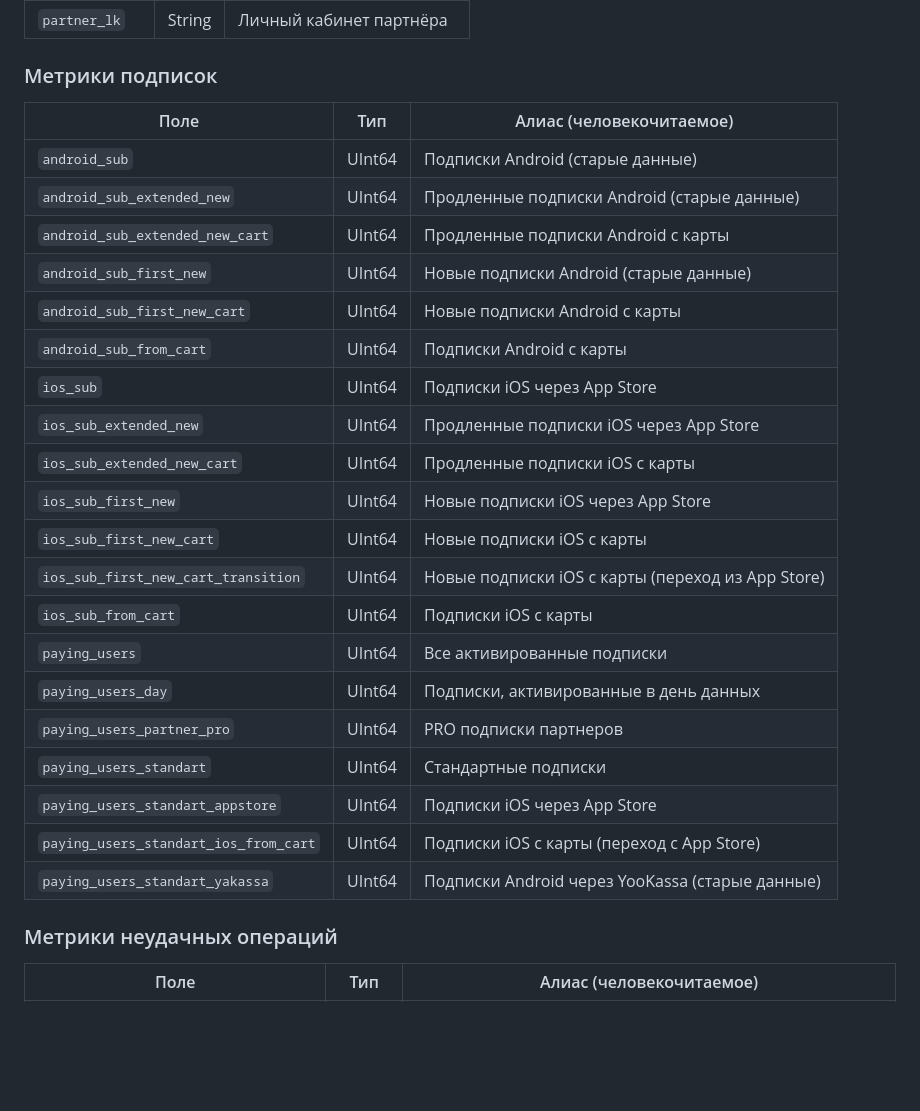
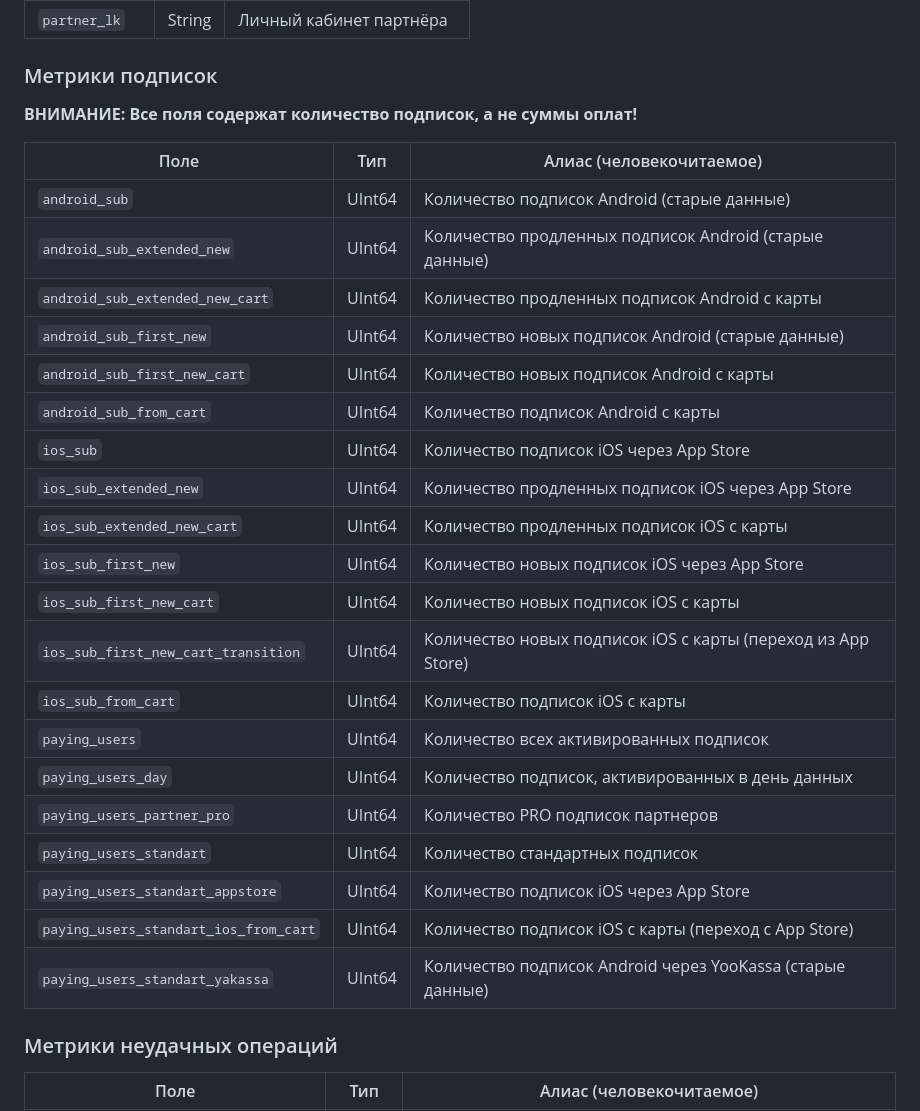
Before and after one commit to pikiby/ai_bi, a Markdown page: docs/kb_t_ai_global_report.md, the part around the change. GitHub-like rendering; blank space fills up the shorter version.

Commit message:
Обновление документации в kb_t_ai_global_report.md: уточнены описания метрик подписок, добавлено предупреждение о том, что все поля содержат количество подписок, а не суммы оплат.

```diff
--- a/docs/kb_t_ai_global_report.md
+++ b/docs/kb_t_ai_global_report.md
@@ -125,28 +125,30 @@ CREATE MATERIALIZED VIEW db1.t_ai_global_report_mv
 | `partner_lk`                  | String  | Личный кабинет партнёра                   |
 
 ### Метрики подписок
+**ВНИМАНИЕ: Все поля содержат количество подписок, а не суммы оплат!**
+
 | Поле                          | Тип     | Алиас (человекочитаемое)                  |
 | ----------------------------- | ------- | ----------------------------------------- |
-| `android_sub`                 | UInt64  | Подписки Android (старые данные)         |
-| `android_sub_extended_new`    | UInt64  | Продленные подписки Android (старые данные) |
-| `android_sub_extended_new_cart` | UInt64 | Продленные подписки Android с карты      |
-| `android_sub_first_new`      | UInt64  | Новые подписки Android (старые данные)    |
-| `android_sub_first_new_cart` | UInt64  | Новые подписки Android с карты            |
-| `android_sub_from_cart`       | UInt64  | Подписки Android с карты                  |
-| `ios_sub`                    | UInt64  | Подписки iOS через App Store              |
-| `ios_sub_extended_new`       | UInt64  | Продленные подписки iOS через App Store   |
-| `ios_sub_extended_new_cart`  | UInt64  | Продленные подписки iOS с карты           |
-| `ios_sub_first_new`          | UInt64  | Новые подписки iOS через App Store        |
-| `ios_sub_first_new_cart`     | UInt64  | Новые подписки iOS с карты                |
-| `ios_sub_first_new_cart_transition` | UInt64 | Новые подписки iOS с карты (переход из App Store) |
-| `ios_sub_from_cart`          | UInt64  | Подписки iOS с карты                      |
-| `paying_users`               | UInt64  | Все активированные подписки               |
-| `paying_users_day`           | UInt64  | Подписки, активированные в день данных    |
-| `paying_users_partner_pro`   | UInt64  | PRO подписки партнеров                    |
-| `paying_users_standart`      | UInt64  | Стандартные подписки                      |
-| `paying_users_standart_appstore` | UInt64 | Подписки iOS через App Store             |
-| `paying_users_standart_ios_from_cart` | UInt64 | Подписки iOS с карты (переход с App Store) |
-| `paying_users_standart_yakassa` | UInt64 | Подписки Android через YooKassa (старые данные) |
+| `android_sub`                 | UInt64  | Количество подписок Android (старые данные)         |
+| `android_sub_extended_new`    | UInt64  | Количество продленных подписок Android (старые данные) |
+| `android_sub_extended_new_cart` | UInt64 | Количество продленных подписок Android с карты      |
+| `android_sub_first_new`      | UInt64  | Количество новых подписок Android (старые данные)    |
+| `android_sub_first_new_cart` | UInt64  | Количество новых подписок Android с карты            |
+| `android_sub_from_cart`       | UInt64  | Количество подписок Android с карты                  |
+| `ios_sub`                    | UInt64  | Количество подписок iOS через App Store              |
+| `ios_sub_extended_new`       | UInt64  | Количество продленных подписок iOS через App Store   |
+| `ios_sub_extended_new_cart`  | UInt64  | Количество продленных подписок iOS с карты           |
+| `ios_sub_first_new`          | UInt64  | Количество новых подписок iOS через App Store        |
+| `ios_sub_first_new_cart`     | UInt64  | Количество новых подписок iOS с карты                |
+| `ios_sub_first_new_cart_transition` | UInt64 | Количество новых подписок iOS с карты (переход из App Store) |
+| `ios_sub_from_cart`          | UInt64  | Количество подписок iOS с карты                      |
+| `paying_users`               | UInt64  | Количество всех активированных подписок               |
+| `paying_users_day`           | UInt64  | Количество подписок, активированных в день данных    |
+| `paying_users_partner_pro`   | UInt64  | Количество PRO подписок партнеров                    |
+| `paying_users_standart`      | UInt64  | Количество стандартных подписок                      |
+| `paying_users_standart_appstore` | UInt64 | Количество подписок iOS через App Store             |
+| `paying_users_standart_ios_from_cart` | UInt64 | Количество подписок iOS с карты (переход с App Store) |
+| `paying_users_standart_yakassa` | UInt64 | Количество подписок Android через YooKassa (старые данные) |
 
 ### Метрики неудачных операций
 | Поле                          | Тип     | Алиас (человекочитаемое)                  |
```
